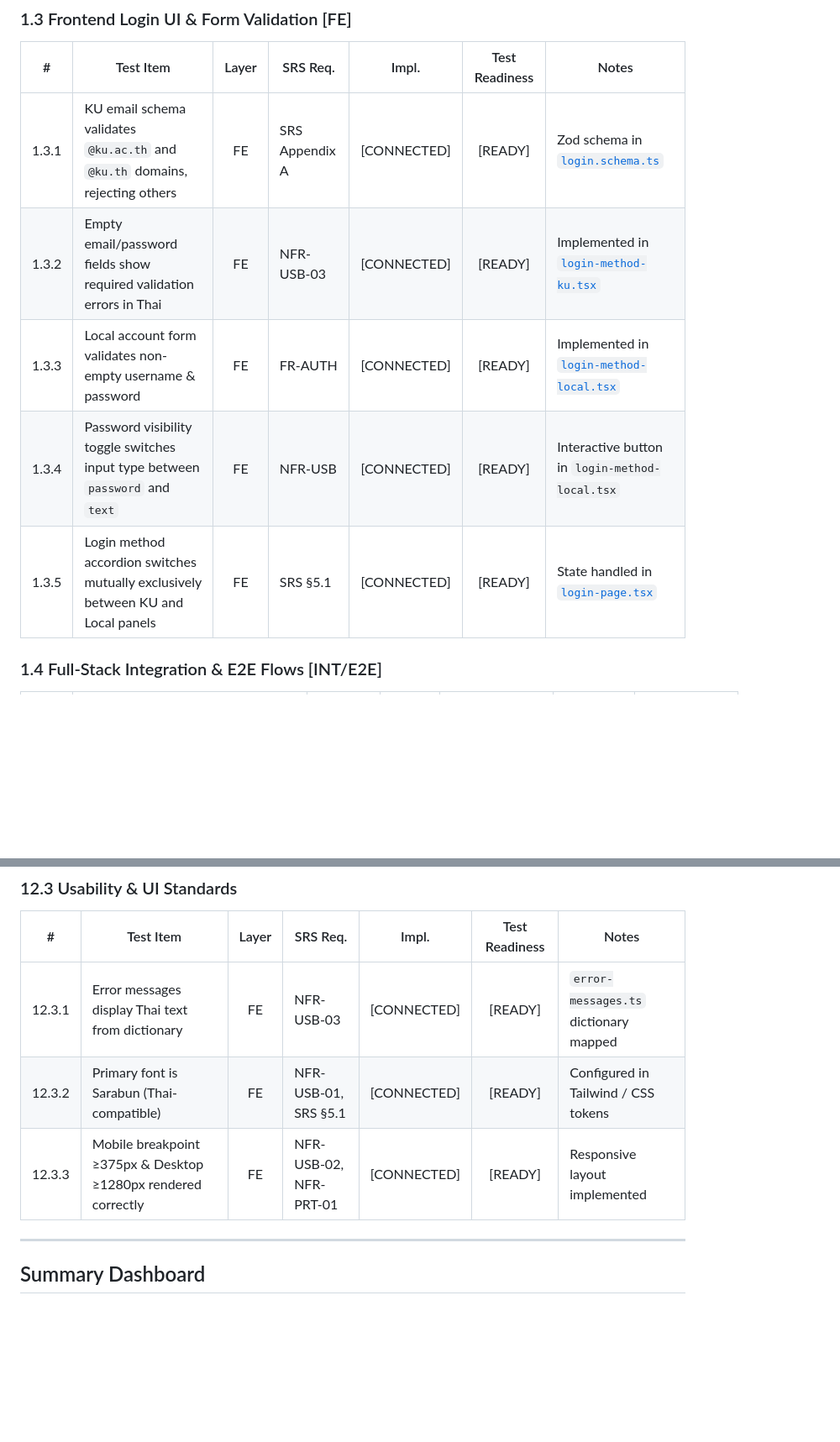
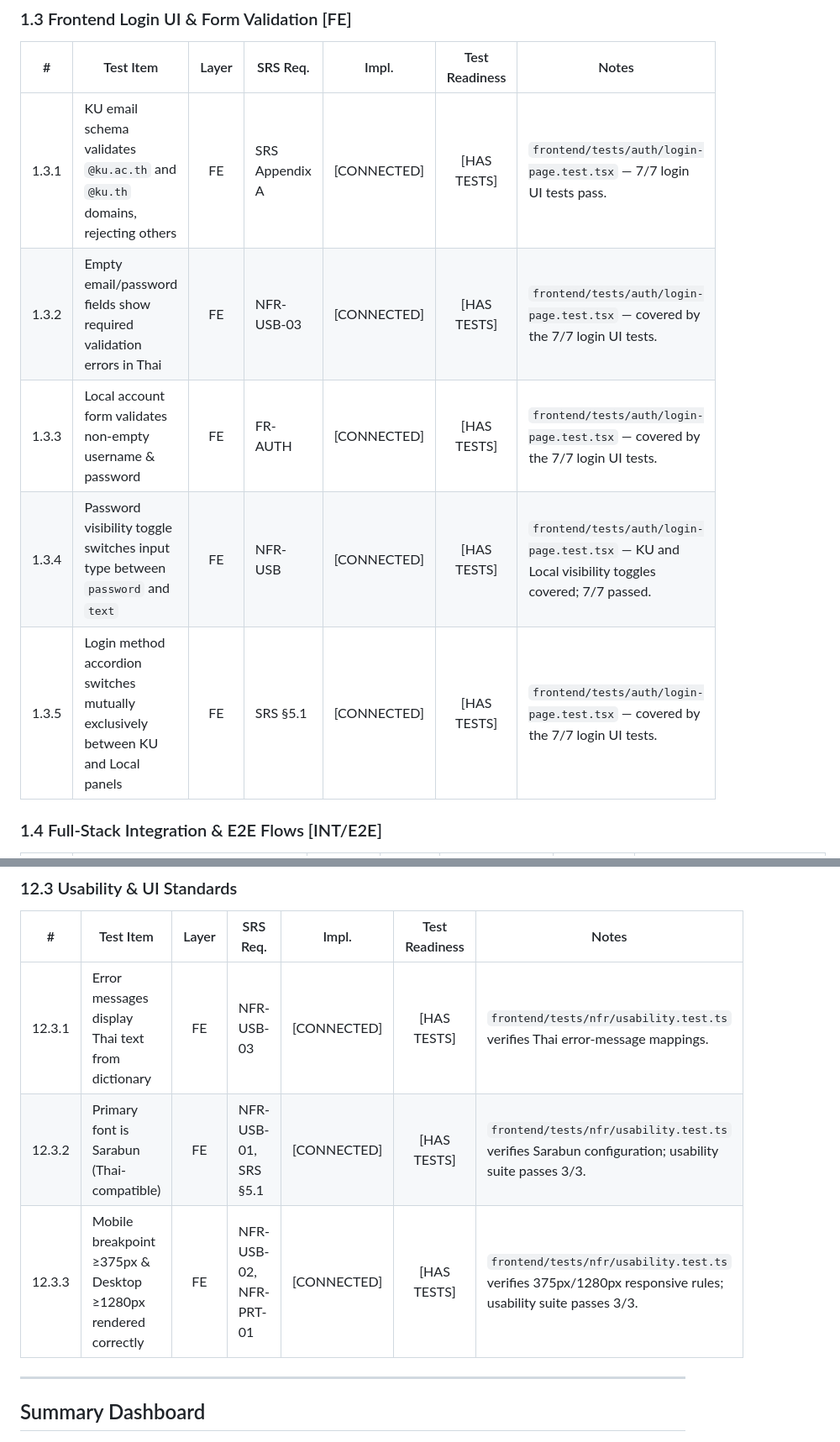
Before and after one commit to realsmow/Software-Engineering-Project, a Markdown page: docs/testing-readiness-checklist.md, 2 parts joined by grey strips. Shown at 84% size. Drawn GitHub-style; blank space fills up the shorter version.

```diff
--- a/docs/testing-readiness-checklist.md
+++ b/docs/testing-readiness-checklist.md
@@ -96,11 +96,11 @@
 ### 1.3 Frontend Login UI & Form Validation [FE]
 | # | Test Item | Layer | SRS Req. | Impl. | Test Readiness | Notes |
 |---|-----------|:-----:|----------|:-----:|:--------------:|-------|
-| 1.3.1 | KU email schema validates `@ku.ac.th` and `@ku.th` domains, rejecting others | FE | SRS Appendix A | [CONNECTED] | [READY] | Zod schema in [`login.schema.ts`](file:///C:/Users/veerasak/.gemini/antigravity-ide/scratch/Software-Engineering-Project/frontend/src/features/auth/login.schema.ts) |
-| 1.3.2 | Empty email/password fields show required validation errors in Thai | FE | NFR-USB-03 | [CONNECTED] | [READY] | Implemented in [`login-method-ku.tsx`](file:///C:/Users/veerasak/.gemini/antigravity-ide/scratch/Software-Engineering-Project/frontend/src/features/auth/login-method-ku.tsx) |
-| 1.3.3 | Local account form validates non-empty username & password | FE | FR-AUTH | [CONNECTED] | [READY] | Implemented in [`login-method-local.tsx`](file:///C:/Users/veerasak/.gemini/antigravity-ide/scratch/Software-Engineering-Project/frontend/src/features/auth/login-method-local.tsx) |
-| 1.3.4 | Password visibility toggle switches input type between `password` and `text` | FE | NFR-USB | [CONNECTED] | [READY] | Interactive button in `login-method-local.tsx` |
-| 1.3.5 | Login method accordion switches mutually exclusively between KU and Local panels | FE | SRS §5.1 | [CONNECTED] | [READY] | State handled in [`login-page.tsx`](file:///C:/Users/veerasak/.gemini/antigravity-ide/scratch/Software-Engineering-Project/frontend/src/features/auth/login-page.tsx) |
+| 1.3.1 | KU email schema validates `@ku.ac.th` and `@ku.th` domains, rejecting others | FE | SRS Appendix A | [CONNECTED] | [HAS TESTS] | `frontend/tests/auth/login-page.test.tsx` — 7/7 login UI tests pass. |
+| 1.3.2 | Empty email/password fields show required validation errors in Thai | FE | NFR-USB-03 | [CONNECTED] | [HAS TESTS] | `frontend/tests/auth/login-page.test.tsx` — covered by the 7/7 login UI tests. | Implemented in [`login-method-ku.tsx`](file:///C:/Users/veerasak/.gemini/antigravity-ide/scratch/Software-Engineering-Project/frontend/src/features/auth/login-method-ku.tsx) |
+| 1.3.3 | Local account form validates non-empty username & password | FE | FR-AUTH | [CONNECTED] | [HAS TESTS] | `frontend/tests/auth/login-page.test.tsx` — covered by the 7/7 login UI tests. | Implemented in [`login-method-local.tsx`](file:///C:/Users/veerasak/.gemini/antigravity-ide/scratch/Software-Engineering-Project/frontend/src/features/auth/login-method-local.tsx) |
+| 1.3.4 | Password visibility toggle switches input type between `password` and `text` | FE | NFR-USB | [CONNECTED] | [HAS TESTS] | `frontend/tests/auth/login-page.test.tsx` — KU and Local visibility toggles covered; 7/7 passed. | Interactive button in `login-method-local.tsx` |
+| 1.3.5 | Login method accordion switches mutually exclusively between KU and Local panels | FE | SRS §5.1 | [CONNECTED] | [HAS TESTS] | `frontend/tests/auth/login-page.test.tsx` — covered by the 7/7 login UI tests. | State handled in [`login-page.tsx`](file:///C:/Users/veerasak/.gemini/antigravity-ide/scratch/Software-Engineering-Project/frontend/src/features/auth/login-page.tsx) |
 
 ### 1.4 Full-Stack Integration & E2E Flows [INT/E2E]
 | # | Test Item | Layer | SRS Req. | Impl. | Test Readiness | Notes |
@@ -328,9 +328,9 @@
 ### 12.3 Usability & UI Standards
 | # | Test Item | Layer | SRS Req. | Impl. | Test Readiness | Notes |
 |---|-----------|:-----:|----------|:-----:|:--------------:|-------|
-| 12.3.1 | Error messages display Thai text from dictionary | FE | NFR-USB-03 | [CONNECTED] | [READY] | `error-messages.ts` dictionary mapped |
-| 12.3.2 | Primary font is Sarabun (Thai-compatible) | FE | NFR-USB-01, SRS §5.1 | [CONNECTED] | [READY] | Configured in Tailwind / CSS tokens |
-| 12.3.3 | Mobile breakpoint ≥375px & Desktop ≥1280px rendered correctly | FE | NFR-USB-02, NFR-PRT-01 | [CONNECTED] | [READY] | Responsive layout implemented |
+| 12.3.1 | Error messages display Thai text from dictionary | FE | NFR-USB-03 | [CONNECTED] | [HAS TESTS] | `frontend/tests/nfr/usability.test.ts` verifies Thai error-message mappings. |
+| 12.3.2 | Primary font is Sarabun (Thai-compatible) | FE | NFR-USB-01, SRS §5.1 | [CONNECTED] | [HAS TESTS] | `frontend/tests/nfr/usability.test.ts` verifies Sarabun configuration; usability suite passes 3/3. |
+| 12.3.3 | Mobile breakpoint ≥375px & Desktop ≥1280px rendered correctly | FE | NFR-USB-02, NFR-PRT-01 | [CONNECTED] | [HAS TESTS] | `frontend/tests/nfr/usability.test.ts` verifies 375px/1280px responsive rules; usability suite passes 3/3. |
 
 ---
 
```
Also changed, not shown: other parts of docs/testing-readiness-checklist.md (+28 -28 lines).
